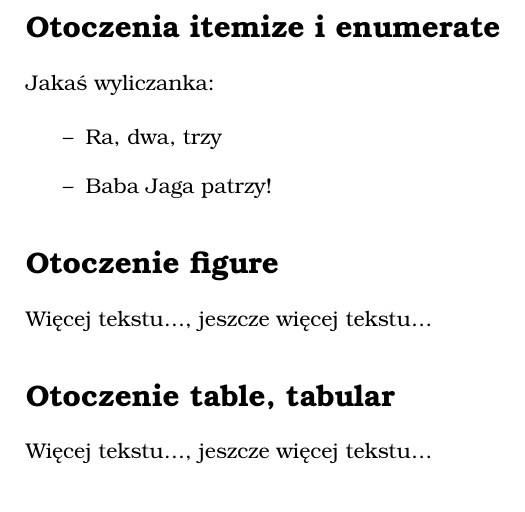
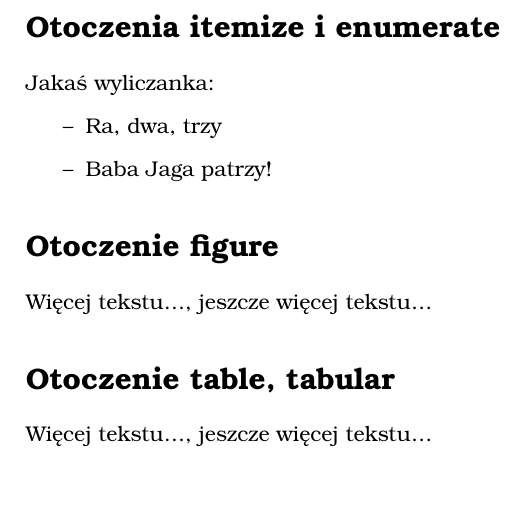
Before and after one commit to wbzyl/texworks-templates, a LaTeX document (templates/Basic XeLaTeX documents/article.tex): part of the page, cut so that both start at the same text. Compiled offline with XeLaTeX.

Commit message:
Update templates/Basic XeLaTeX documents/article.tex

```diff
--- a/templates/Basic XeLaTeX documents/article.tex
+++ b/templates/Basic XeLaTeX documents/article.tex
@@ -14,6 +14,8 @@
 
 \usepackage{polyglossia}
 \setdefaultlanguage{polish}
+
+\usepackage[parfill]{parskip} % akapity oddzielamy pustym wierszem
 
 \renewcommand{\labelitemi}{--}
 
```
